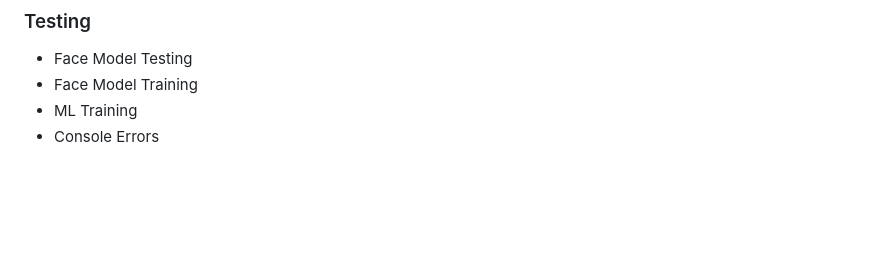
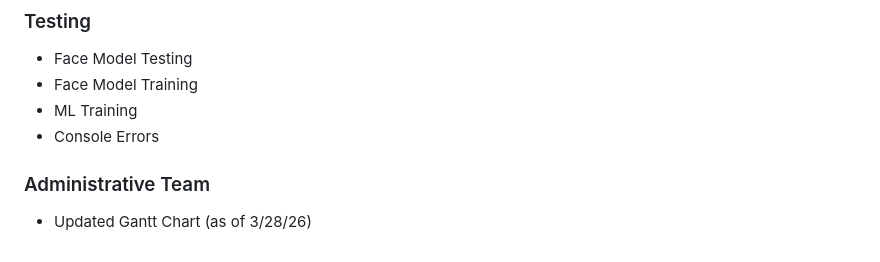
Before and after one commit to johnlcstudios/ALM-Biometric-Attendance-Payroll-System-for-ACLC-College-Tacloban, a Markdown page: Changelog.md, the part around the change. GitHub-like rendering; blank space fills up the shorter version.

```diff
--- a/Changelog.md
+++ b/Changelog.md
@@ -71,3 +71,6 @@ on Saturday 3/28/26
 - Face Model Training
 - ML Training
 - Console Errors
+
+### Administrative Team
+- Updated Gantt Chart (as of 3/28/26)
```
